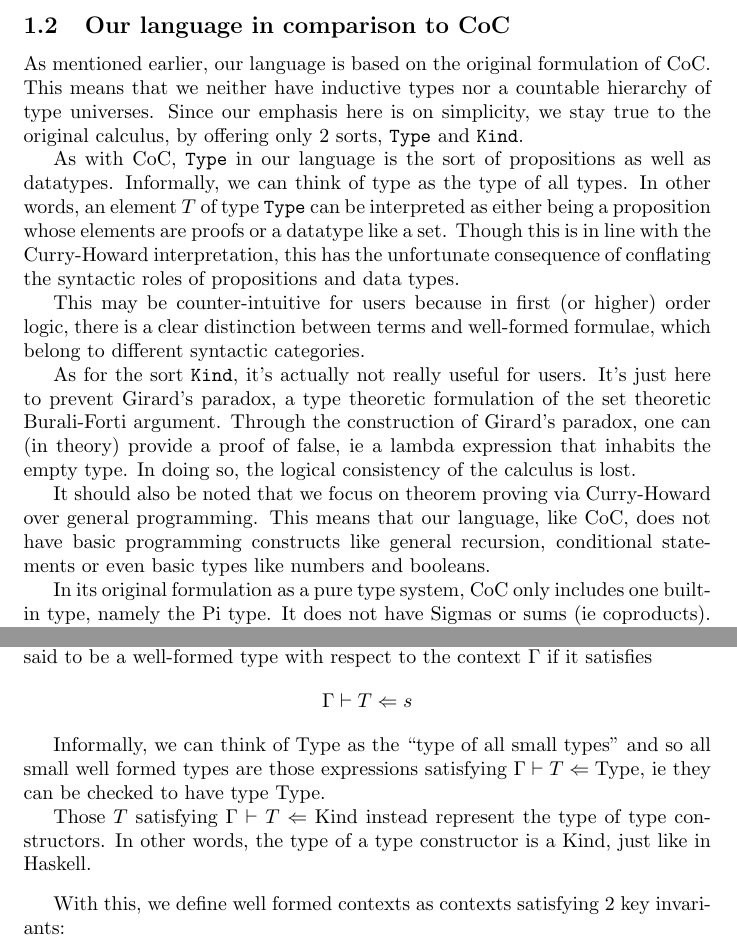
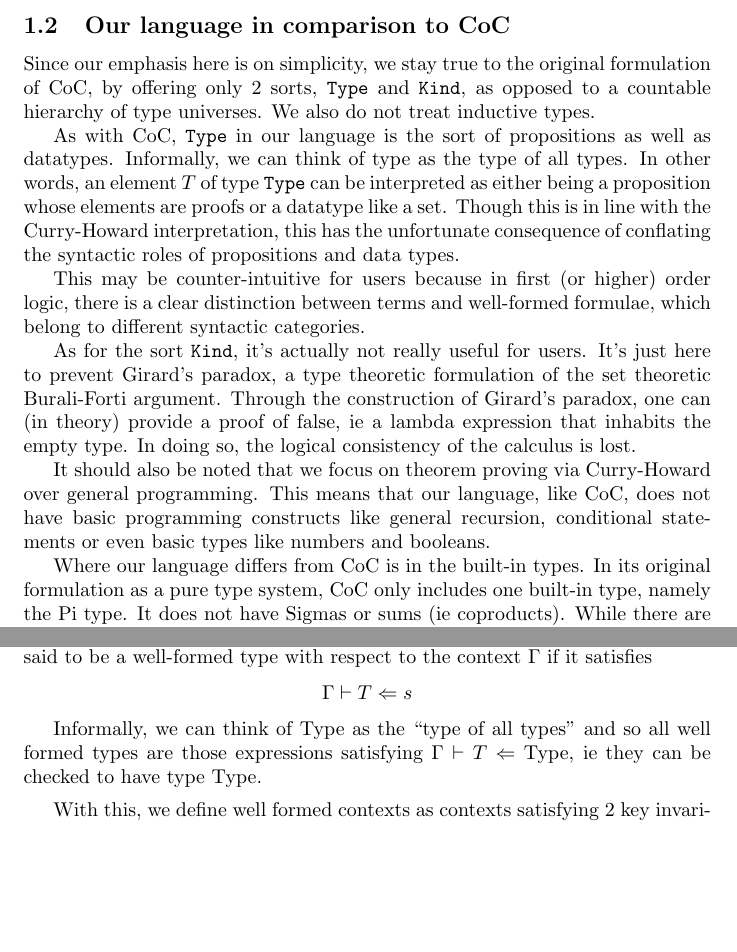
Before and after one commit to joewatt95/lambdacplus, a LaTeX document (latex/spec.tex): two parts of pages 3 and 16 of 23, joined at a grey line, cut so that both start at the same text, the shorter picture padded with empty space. Compiled offline with pdfLaTeX.

Commit message:
Small adjustments to wording

```diff
--- a/latex/spec.tex
+++ b/latex/spec.tex
@@ -146,11 +144,10 @@ In the next section, we discuss how our language resembles and differs from
 CoC.
 
 \subsection{Our language in comparison to CoC}
-As mentioned earlier, our language is based on the original
-formulation of CoC. This means that we neither have inductive types nor a
-countable hierarchy of type universes.
-Since our emphasis here is on simplicity, we stay true to the original calculus,
-by offering only 2 sorts, \verb|Type| and \verb|Kind|.
+Since our emphasis here is on simplicity, we stay true to the original
+formulation of CoC, by offering only 2 sorts, \verb|Type| and \verb|Kind|, as
+opposed to a countable hierarchy of type universes. We also do not treat inductive
+types.
 
 As with CoC, \verb|Type| in our language is the sort of propositions as well as
 datatypes. Informally, we can think of type as the type of all types.
@@ -176,6 +173,7 @@ general programming. This means that our language, like CoC, does not have
 basic programming constructs like general recursion, conditional statements or
 even basic types like numbers and booleans.
 
+Where our language differs from CoC is in the built-in types.
 In its original formulation as a pure type system, CoC only includes one built-in
 type, namely the Pi type. It does not have Sigmas or sums (ie coproducts).
 While there are ways to encode $\exists$, $\wedge$ and $\vee$ into CoC
@@ -1138,13 +1136,14 @@ First we introduce a new metavariable $s$ to denote either of the 2 sorts,
   $\Gamma$ if it satisfies
   \[ \Gamma \vdash T \Leftarrow s \]
 
-  Informally, we can think of $\Type$ as the ``type of all small types'' and so
-  all small well formed types are those expressions satisfying
+  Informally, we can think of $\Type$ as the ``type of all types'' and so
+  all well formed types are those expressions satisfying
   $\Gamma \vdash T \Leftarrow \Type$, ie they can be checked to have type $\Type$.
 
-  Those $T$ satisfying $\Gamma \vdash T \Leftarrow \Kind$ instead represent the
-  type of type constructors. In other words, the type of a type constructor is a
-  Kind, just like in Haskell.
+  % Those $T$ satisfying $\Gamma \vdash T \Leftarrow \Kind$ instead represent the
+  % type of type constructors.
+  % In other words, the type of a type constructor is a
+  % Kind, just like in Haskell.
 \end{definition}
 
 With this, we define well formed contexts as contexts satisfying 2 key invariants:
```
Also changed, not shown: latex/spec.pdf, latex/spec.tex (18 more changed lines).
